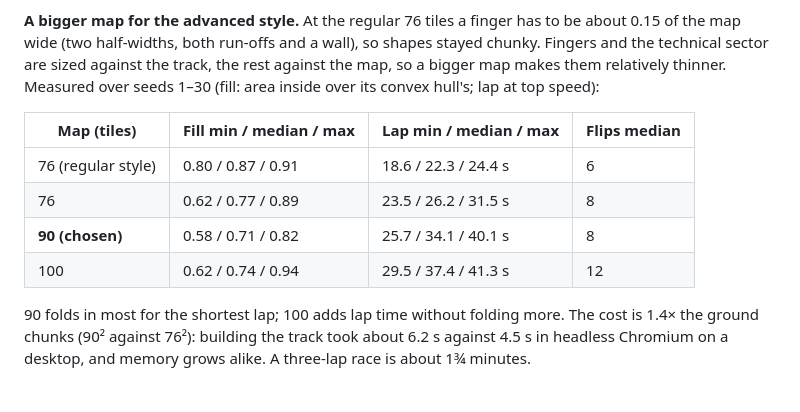
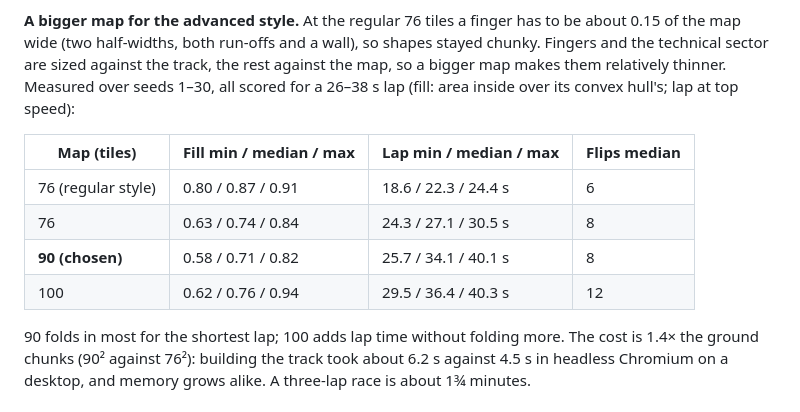
Before and after one commit to RenRMT/untitled-space-game, a Markdown page: notes/race-research.md, the part around the change. Rendered like a GitHub page.

Commit message:
Race research notes: map-size table measured with the final generator
Co-Authored-By: Claude Opus 5.5 <noreply@anthropic.com>
Claude-Session: https://claude.ai/code/session_016w8QdYekPohEZpWVv2MzAx

```diff
--- a/notes/race-research.md
+++ b/notes/race-research.md
@@ -176,14 +176,14 @@ Regular / Advanced toggle. `npm run tracks -- 1 30 --style=advanced [--size=tile
 **A bigger map for the advanced style.** At the regular 76 tiles a finger has to be about 0.15 of
 the map wide (two half-widths, both run-offs and a wall), so shapes stayed chunky. Fingers and the
 technical sector are sized against the track, the rest against the map, so a bigger map makes them
-relatively thinner. Measured over seeds 1–30 (fill: area inside over its convex hull's; lap at top speed):
+relatively thinner. Measured over seeds 1–30, all scored for a 26–38 s lap (fill: area inside over its convex hull's; lap at top speed):
 
 | Map (tiles) | Fill min / median / max | Lap min / median / max | Flips median |
 |---|---|---|---|
 | 76 (regular style) | 0.80 / 0.87 / 0.91 | 18.6 / 22.3 / 24.4 s | 6 |
-| 76 | 0.62 / 0.77 / 0.89 | 23.5 / 26.2 / 31.5 s | 8 |
+| 76 | 0.63 / 0.74 / 0.84 | 24.3 / 27.1 / 30.5 s | 8 |
 | **90 (chosen)** | 0.58 / 0.71 / 0.82 | 25.7 / 34.1 / 40.1 s | 8 |
-| 100 | 0.62 / 0.74 / 0.94 | 29.5 / 37.4 / 41.3 s | 12 |
+| 100 | 0.62 / 0.76 / 0.94 | 29.5 / 36.4 / 40.3 s | 12 |
 
 90 folds in most for the shortest lap; 100 adds lap time without folding more. The cost is 1.4× the
 ground chunks (90² against 76²): building the track took about 6.2 s against 4.5 s in headless
```
